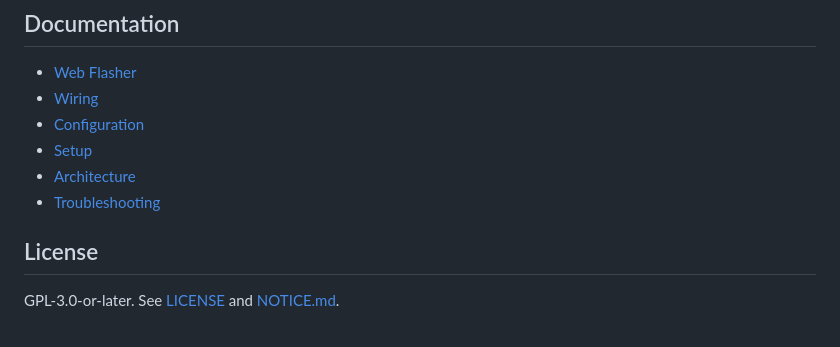
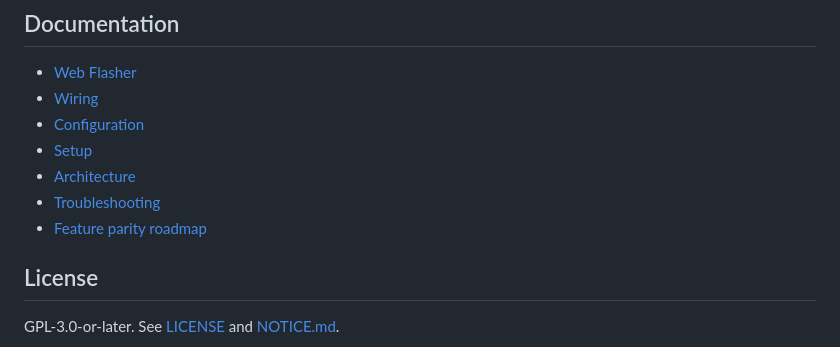
Before and after one commit to ThMountainMan/esp32-flight-tracker-64x64, a Markdown page: README.md, the part around the change. Drawn GitHub-style.

Commit message:
Add docs/FEATURE_PARITY.md and link from README
Co-authored-by: KK-ThBer <194764954+KK-ThBer@users.noreply.github.com>

```diff
--- a/README.md
+++ b/README.md
@@ -82,6 +82,7 @@ and written locally through the Web Serial API.
 - [Setup](docs/SETUP.md)
 - [Architecture](docs/ARCHITECTURE.md)
 - [Troubleshooting](docs/TROUBLESHOOTING.md)
+- [Feature parity roadmap](docs/FEATURE_PARITY.md)
 
 ## License
 
```
Also changed, not shown: docs/FEATURE_PARITY.md (added, +109 -0 lines).
